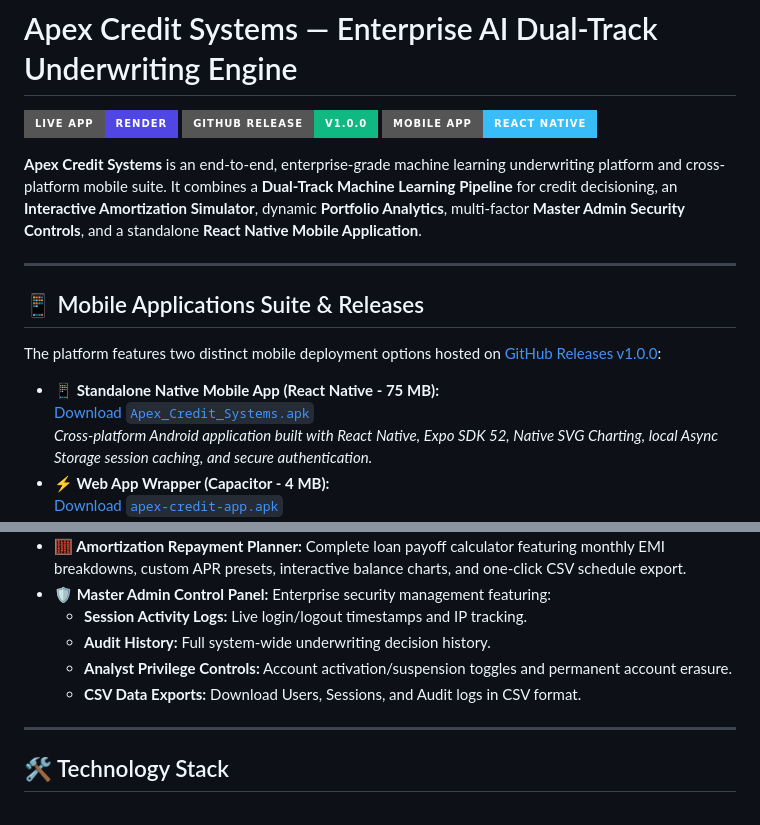
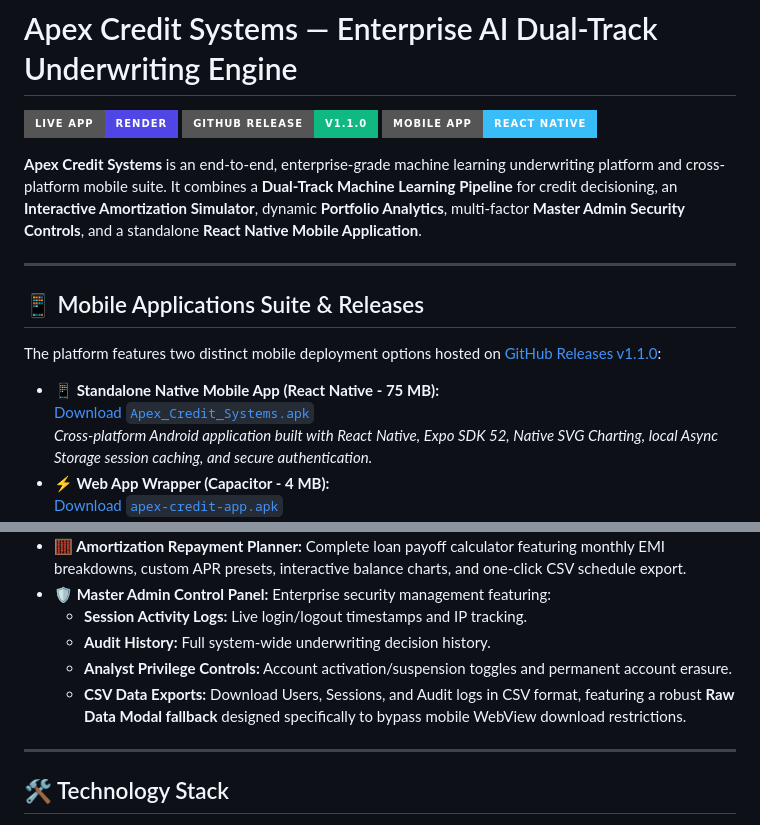
Before and after one commit to YashkumarBhatt/Apex-Credit-Systems, a Markdown page: README.md, 2 parts joined by grey strips. Drawn GitHub-style; badges without logos.

Commit message:
Update README for v1.1.0 release and CSV Modal fallback

```diff
--- a/README.md
+++ b/README.md
@@ -1,8 +1,8 @@
 # Apex Credit Systems — Enterprise AI Dual-Track Underwriting Engine
 
 [![Live Web Dashboard](https://img.shields.io/badge/Live_App-Render-4f46e5?style=for-the-badge&logo=render)](https://loan-approval-app-c7y0.onrender.com/)
-[![GitHub Release](https://img.shields.io/badge/GitHub_Release-v1.0.0-10b981?style=for-the-badge&logo=github)](https://github.com/YashkumarBhatt/Apex-Credit-Systems/releases/tag/v1.0.0)
-[![React Native App](https://img.shields.io/badge/Mobile_App-React_Native-38bdf8?style=for-the-badge&logo=react)](https://github.com/YashkumarBhatt/Apex-Credit-Systems/releases/download/v1.0.0/Apex_Credit_Systems.apk)
+[![GitHub Release](https://img.shields.io/badge/GitHub_Release-v1.1.0-10b981?style=for-the-badge&logo=github)](https://github.com/YashkumarBhatt/Apex-Credit-Systems/releases/tag/v1.1.0)
+[![React Native App](https://img.shields.io/badge/Mobile_App-React_Native-38bdf8?style=for-the-badge&logo=react)](https://github.com/YashkumarBhatt/Apex-Credit-Systems/releases/download/v1.1.0/Apex_Credit_Systems.apk)
 
 **Apex Credit Systems** is an end-to-end, enterprise-grade machine learning underwriting platform and cross-platform mobile suite. It combines a **Dual-Track Machine Learning Pipeline** for credit decisioning, an **Interactive Amortization Simulator**, dynamic **Portfolio Analytics**, multi-factor **Master Admin Security Controls**, and a standalone **React Native Mobile Application**.
 
@@ -10,6 +10,6 @@
 
 ## 📱 Mobile Applications Suite & Releases
 
-The platform features two distinct mobile deployment options hosted on [GitHub Releases v1.0.0](https://github.com/YashkumarBhatt/Apex-Credit-Systems/releases/tag/v1.0.0):
+The platform features two distinct mobile deployment options hosted on [GitHub Releases v1.1.0](https://github.com/YashkumarBhatt/Apex-Credit-Systems/releases/tag/v1.1.0):
 
 * **📱 Standalone Native Mobile App (React Native - 75 MB):**
@@ -60,7 +60,7 @@ graph TD
   * **Session Activity Logs:** Live login/logout timestamps and IP tracking.
   * **Audit History:** Full system-wide underwriting decision history.
   * **Analyst Privilege Controls:** Account activation/suspension toggles and permanent account erasure.
-  * **CSV Data Exports:** Download Users, Sessions, and Audit logs in CSV format.
+  * **CSV Data Exports:** Download Users, Sessions, and Audit logs in CSV format, featuring a robust **Raw Data Modal fallback** designed specifically to bypass mobile WebView download restrictions.
 
 ---
 
```
Also changed, not shown: other parts of README.md (+1 -1 lines).
